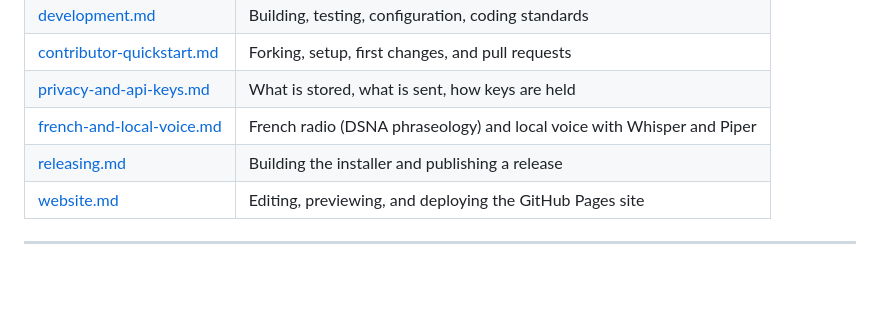
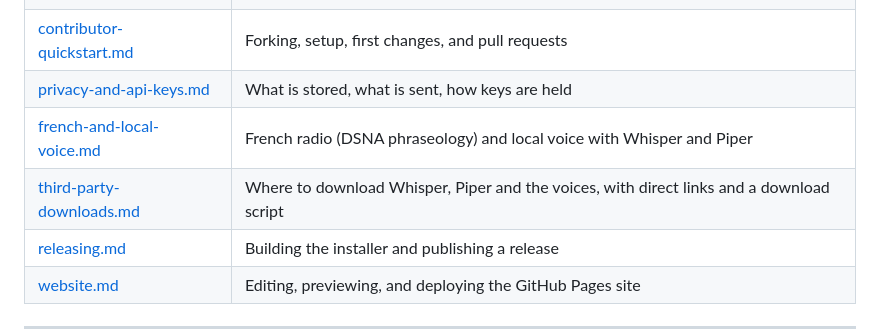
Before and after one commit to feanor91/StormATC, a Markdown page: README.md, the part around the change. Drawn GitHub-style; blank space fills up the shorter version.

Commit message:
Document where to download Whisper, Piper and the voices
Co-Authored-By: Claude Sonnet 5.5 <noreply@anthropic.com>

```diff
--- a/README.md
+++ b/README.md
@@ -317,6 +317,7 @@ no real navigation data and none of it may be used for navigation.
 | [contributor-quickstart.md](docs/contributor-quickstart.md) | Forking, setup, first changes, and pull requests |
 | [privacy-and-api-keys.md](docs/privacy-and-api-keys.md) | What is stored, what is sent, how keys are held |
 | [french-and-local-voice.md](docs/french-and-local-voice.md) | French radio (DSNA phraseology) and local voice with Whisper and Piper |
+| [third-party-downloads.md](docs/third-party-downloads.md) | Where to download Whisper, Piper and the voices, with direct links and a download script |
 | [releasing.md](docs/releasing.md) | Building the installer and publishing a release |
 | [website.md](docs/website.md) | Editing, previewing, and deploying the GitHub Pages site |
 
```
Also changed, not shown: docs/third-party-downloads.md (added, +137 -0 lines).
